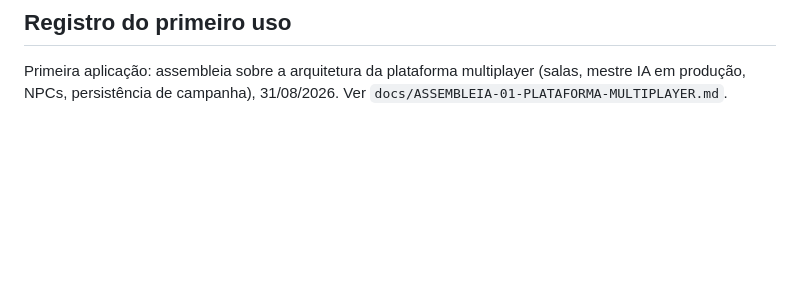
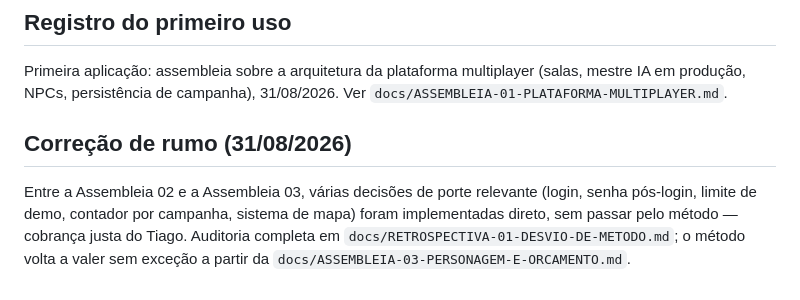
Before and after one commit to tiagobocchino/mwrpg, a Markdown page: docs/METODO-PLANEJAMENTO.md, the part around the change. Rendered like a GitHub page; blank space fills up the shorter version.

```diff
--- a/docs/METODO-PLANEJAMENTO.md
+++ b/docs/METODO-PLANEJAMENTO.md
@@ -110,3 +110,12 @@ ação".
 Primeira aplicação: assembleia sobre a arquitetura da plataforma
 multiplayer (salas, mestre IA em produção, NPCs, persistência de
 campanha), 31/08/2026. Ver `docs/ASSEMBLEIA-01-PLATAFORMA-MULTIPLAYER.md`.
+
+## Correção de rumo (31/08/2026)
+
+Entre a Assembleia 02 e a Assembleia 03, várias decisões de porte
+relevante (login, senha pós-login, limite de demo, contador por
+campanha, sistema de mapa) foram implementadas direto, sem passar pelo
+método — cobrança justa do Tiago. Auditoria completa em
+`docs/RETROSPECTIVA-01-DESVIO-DE-METODO.md`; o método volta a valer sem
+exceção a partir da `docs/ASSEMBLEIA-03-PERSONAGEM-E-ORCAMENTO.md`.
```
Also changed, not shown: docs/ASSEMBLEIA-03-PERSONAGEM-E-ORCAMENTO.md (added, +241 -0 lines), docs/RETROSPECTIVA-01-DESVIO-DE-METODO.md (added, +130 -0 lines).
